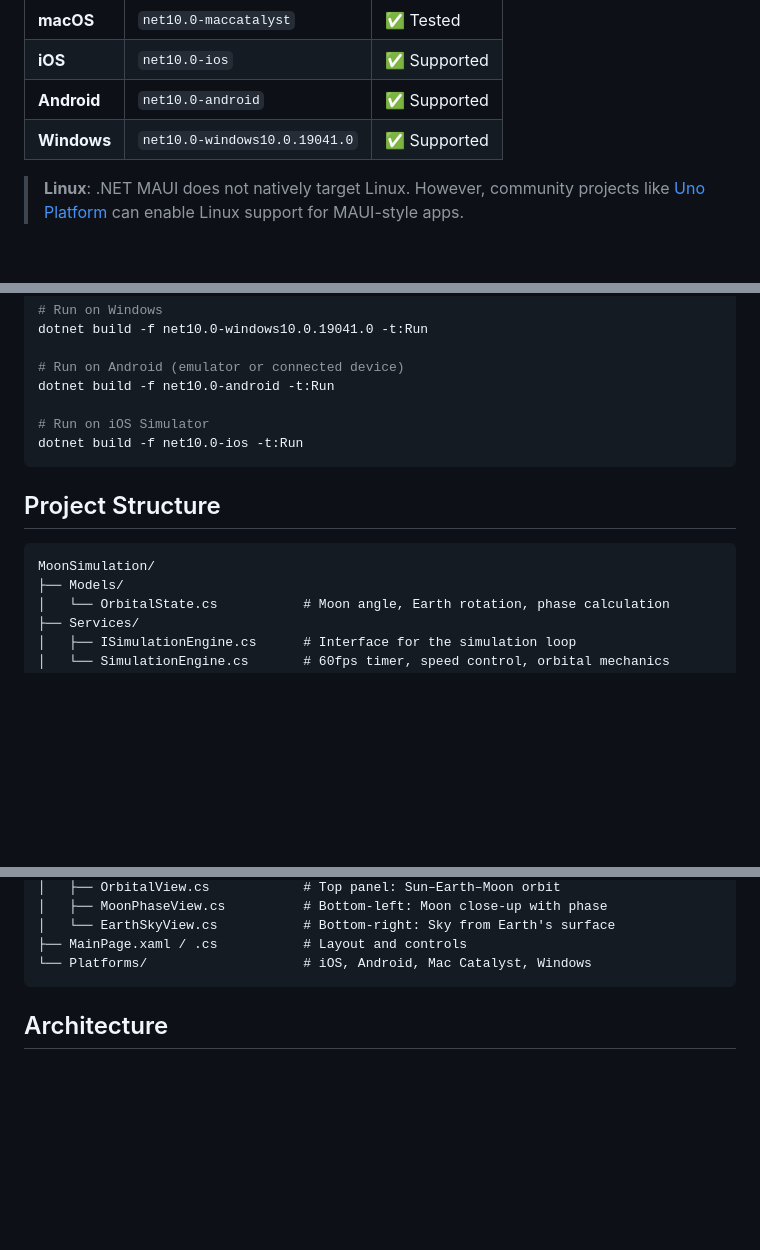
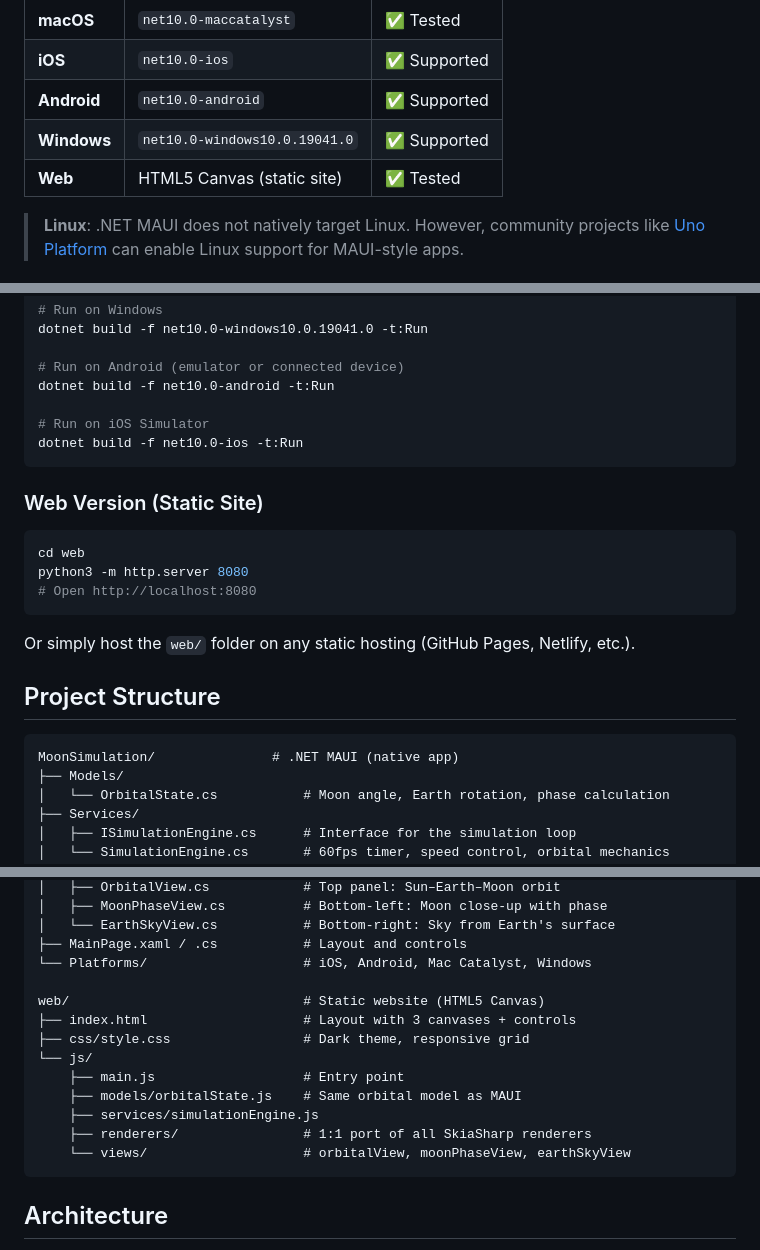
Before and after one commit to pakbaz/luna, a Markdown page: README.md, 3 parts joined by grey strips. Rendered like a GitHub page; blank space fills up the shorter version.

Commit message:
Update README with web version docs
Co-authored-by: Copilot <223556219+Copilot@users.noreply.github.com>

````diff
--- a/README.md
+++ b/README.md
@@ -26,6 +26,7 @@ Built with [.NET MAUI](https://dotnet.microsoft.com/apps/maui), Luna runs on:
 | **iOS** | `net10.0-ios` | ✅ Supported |
 | **Android** | `net10.0-android` | ✅ Supported |
 | **Windows** | `net10.0-windows10.0.19041.0` | ✅ Supported |
+| **Web** | HTML5 Canvas (static site) | ✅ Tested |
 
 > **Linux**: .NET MAUI does not natively target Linux. However, community projects like [Uno Platform](https://platform.uno/) can enable Linux support for MAUI-style apps.
 
@@ -60,10 +61,20 @@ dotnet build -f net10.0-android -t:Run
 dotnet build -f net10.0-ios -t:Run
 ```
 
+### Web Version (Static Site)
+
+```bash
+cd web
+python3 -m http.server 8080
+# Open http://localhost:8080
+```
+
+Or simply host the `web/` folder on any static hosting (GitHub Pages, Netlify, etc.).
+
 ## Project Structure
 
 ```
-MoonSimulation/
+MoonSimulation/               # .NET MAUI (native app)
 ├── Models/
 │   └── OrbitalState.cs           # Moon angle, Earth rotation, phase calculation
 ├── Services/
@@ -86,6 +97,16 @@ MoonSimulation/
 │   └── EarthSkyView.cs           # Bottom-right: Sky from Earth's surface
 ├── MainPage.xaml / .cs           # Layout and controls
 └── Platforms/                    # iOS, Android, Mac Catalyst, Windows
+
+web/                              # Static website (HTML5 Canvas)
+├── index.html                    # Layout with 3 canvases + controls
+├── css/style.css                 # Dark theme, responsive grid
+└── js/
+    ├── main.js                   # Entry point
+    ├── models/orbitalState.js    # Same orbital model as MAUI
+    ├── services/simulationEngine.js
+    ├── renderers/                # 1:1 port of all SkiaSharp renderers
+    └── views/                    # orbitalView, moonPhaseView, earthSkyView
 ```
 
 ## Architecture
````
